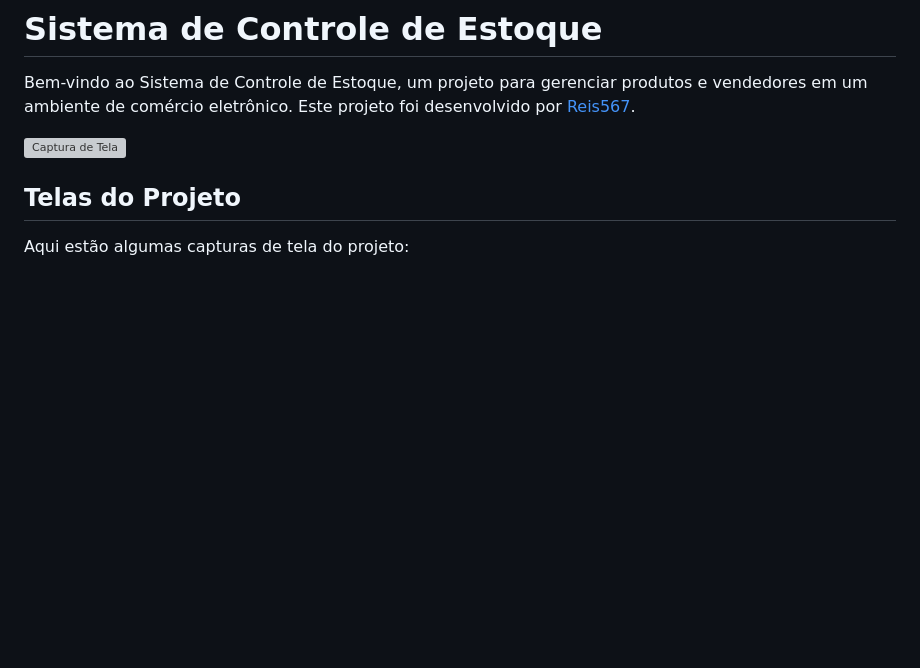
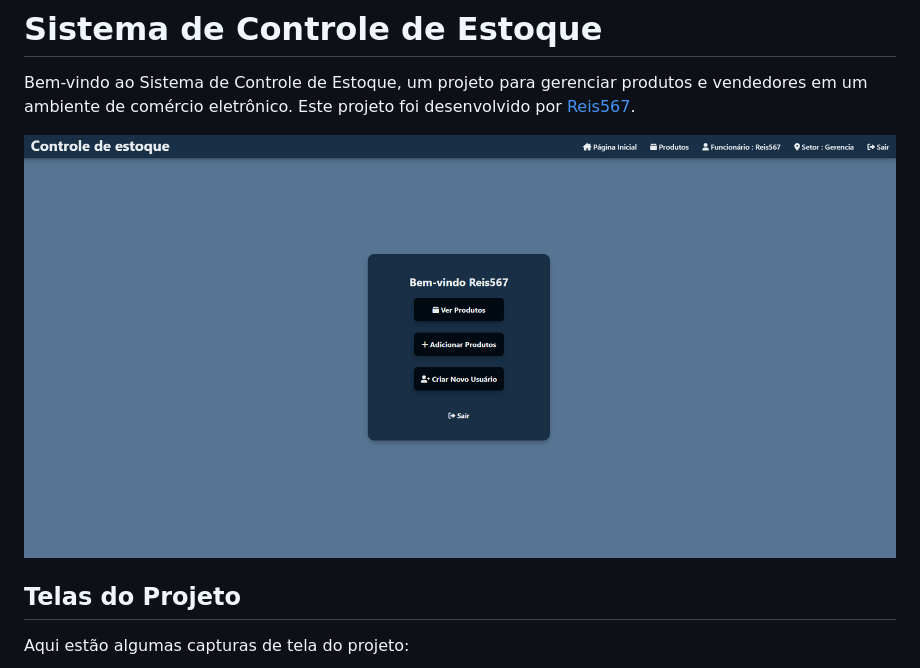
Before and after one commit to Reis567/storage-management, a Markdown page: readme.md, the part around the change. GitHub-like rendering; blank space fills up the shorter version; grey boxes are pictures that could not be loaded.

Commit message:
readme fix 2

```diff
--- a/readme.md
+++ b/readme.md
@@ -99,7 +99,7 @@ Before you begin, make sure you have the following installed on your machine:
 
 Bem-vindo ao Sistema de Controle de Estoque, um projeto para gerenciar produtos e vendedores em um ambiente de comércio eletrônico. Este projeto foi desenvolvido por [Reis567](https://github.com/Reis567).
 
-![Captura de Tela](home.png)
+![Captura de Tela](home.PNG)
 
 ## Telas do Projeto
 
```
